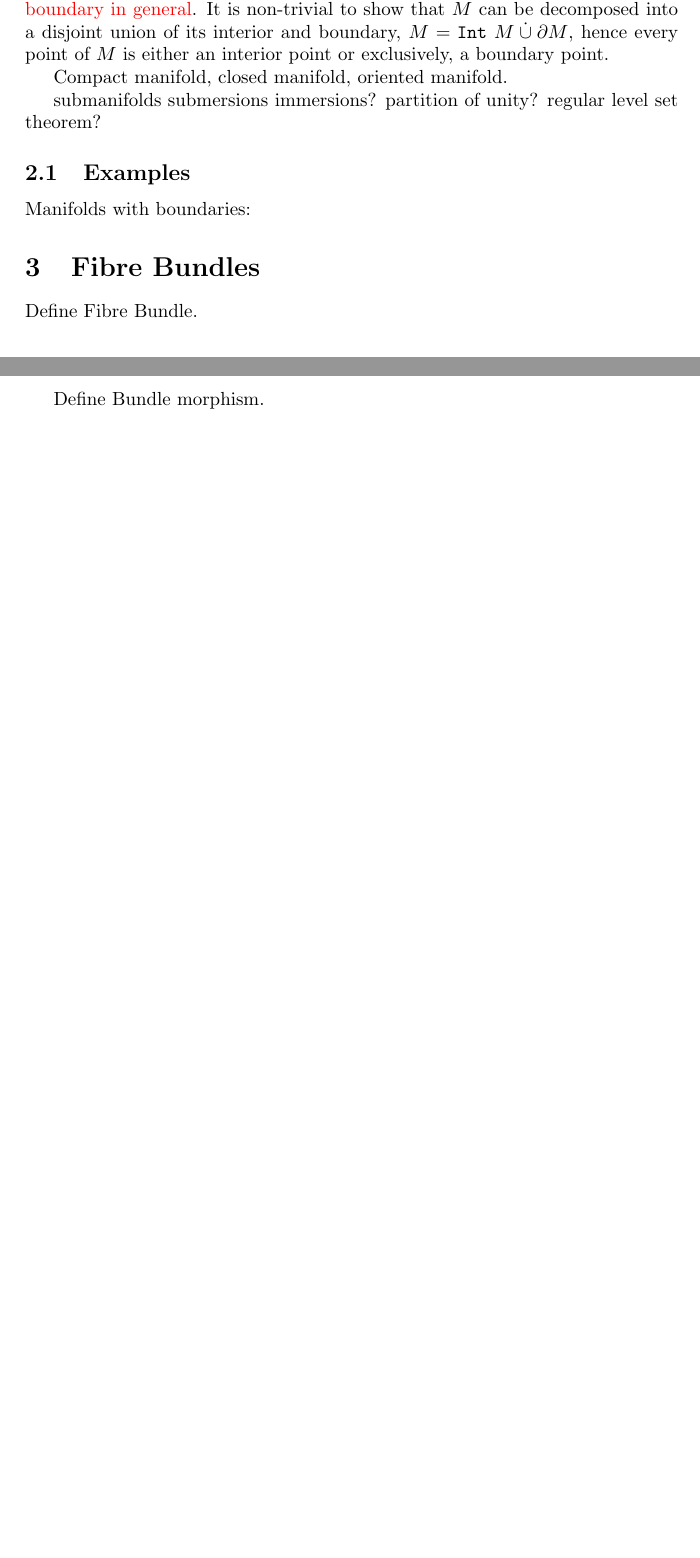
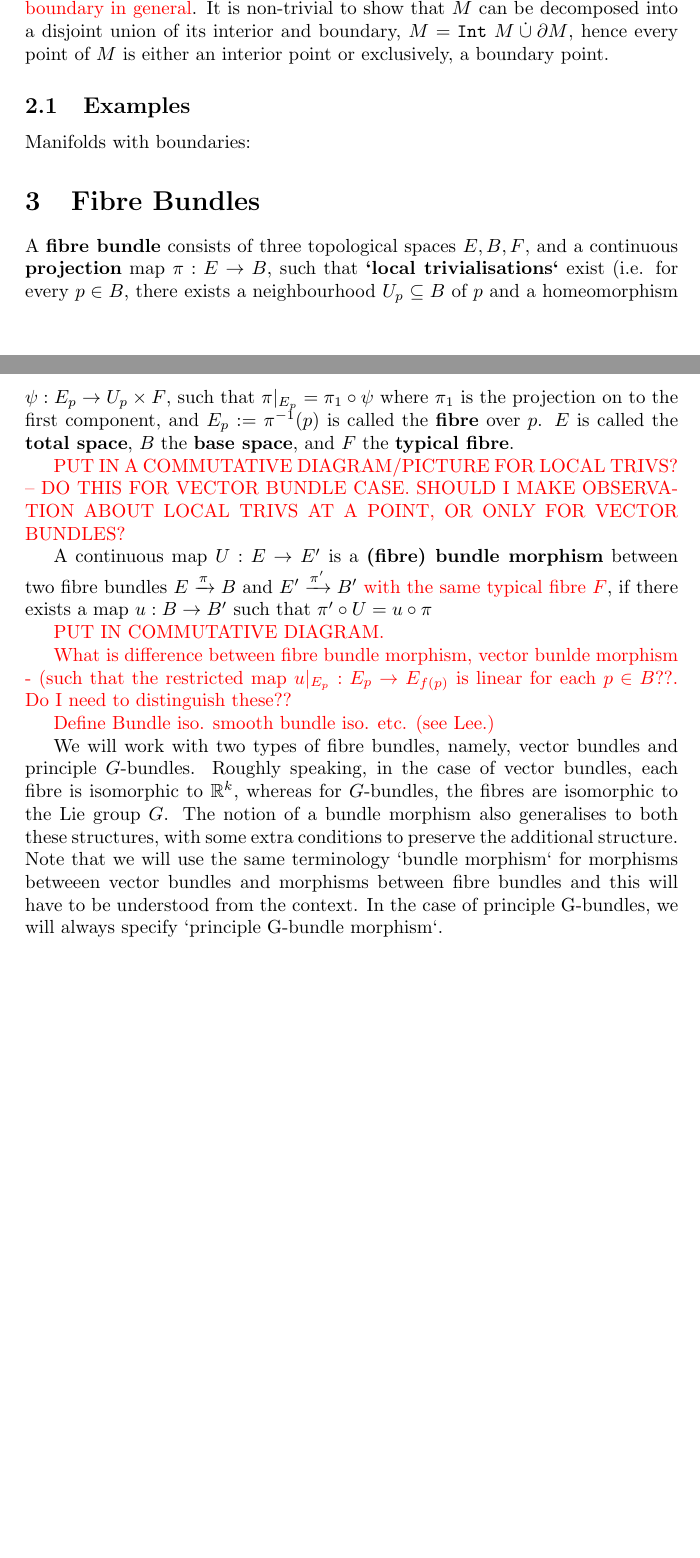
Before and after one commit to VatsKan/math-msc-project, a LaTeX paper (cobordism.tex): two parts of pages 2 and 3 of 3 before the commit and two parts of pages 2 and 3 of 4 after it, joined at a grey line, cut so that both start at the same text, the shorter picture padded with empty space. Compiled offline with pdfLaTeX.

Commit message:
Draft fibre bundles section

```diff
--- a/cobordism.tex
+++ b/cobordism.tex
@@ -1,6 +1,7 @@
 \documentclass[a4paper]{article}
 
 \usepackage{amsthm, amsmath, latexsym, amssymb}
+\usepackage{mathtools}
 \usepackage{verbatim}
 \usepackage[dvipsnames]{xcolor}
 
@@ -48,21 +49,28 @@ A (smooth) $n$-dimensional \defn{manifold} $M$ is a second countable, Hausdorff
 
 A manifold has a \defn{boundary} if some of its charts are \defn{boundary charts}. That is, a boundary chart $\phi:U\to \phi(U)\subseteq \mathbb{H}^n$ takes values in the closed upper half space $\mathbb{H}^n := \{(x_1, \ldots, x_n): x_i\geq 0, \forall i\}$ (so that $\partial \mathbb{H}^n \cap \phi(U)$ is non-empty, where $\partial \mathbb{H}^n := \{(x_1, \ldots, x_n): x_n=0\}$). Note that $\mathbb{H}^0 = \{0\}$ and $\partial \mathbb{H}^0 = \{\}$ by definition. The remaining charts $\phi:U\to \phi(U)\subseteq \realnos^n$ are called \defn{interior charts}. The \defn{interior} of a manifold $M$ are the points that come from an interior chart, $\texttt{Int} M := \{p\in M: \exists \textrm{interior chart } \phi:U\to \phi(U)\subseteq \realnos^n, p\in U \}$. The \defn{boundary} of $M$ are the points that come from a boundary chart, $\partial M:=\{p\in M: \exists \textrm{boundary chart } \phi:U\to \phi(U)\subseteq \mathbb{H}^n, p\in U \textrm{ and } \phi(p)\in \partial \mathbb{H}^n \}$. \checkCorrect{Confusingly, the boundary of a manifold is not the same as its topological boundary in general}. It is non-trivial to show that $M$ can be decomposed into a disjoint union of its interior and boundary, $M = \texttt{Int} \ M \mathbin{\dot{\cup}} \partial M$, hence every point of $M$ is either an interior point or exclusively, a boundary point.
 
-Compact manifold, closed manifold, oriented manifold.
-
-submanifolds submersions immersions? partition of unity? regular level set theorem?
-
 \subsection{Examples}
 
 Manifolds with boundaries:
 
 \section{Fibre Bundles}
 
-Define Fibre Bundle.
+A \defn{fibre bundle} consists of three topological spaces $E, B, F$, and a continuous \defn{projection} map $\pi:E\rightarrow B$, such that \defn{`local trivialisations`} exist (i.e. for every $p\in B$, there exists a neighbourhood $U_p\subseteq B$ of $p$ and a homeomorphism $\psi: E_p \rightarrow U_p \times F$, such that $\pi \vert_{E_p} = \pi_1 \circ \psi$ where $\pi_1$ is the projection on to the first component, and $E_p:=\pi^{-1}(p)$ is called the \defn{fibre} over $p$. $E$ is called the \defn{total space}, $B$ the \defn{base space}, and $F$ the \defn{typical fibre}.
 
-Define Bundle morphism.
+\finish{PUT IN A COMMUTATIVE DIAGRAM/PICTURE FOR LOCAL TRIVS? -- DO THIS FOR VECTOR BUNDLE CASE. SHOULD I MAKE OBSERVATION ABOUT LOCAL TRIVS AT A POINT, OR ONLY FOR VECTOR BUNDLES?}
+
+A continuous map $U:E\rightarrow E'$ is a \defn{(fibre) bundle morphism} between two fibre bundles $E\xrightarrow{\pi} B$ and $E'\xrightarrow{\pi'} B'$ \checkCorrect{with the same typical fibre $F$}, if there exists a map $u:B\rightarrow B'$ such that $\pi' \circ U = u \circ \pi$
+
+\finish{PUT IN COMMUTATIVE DIAGRAM.}
+
+\checkCorrect{What is difference between fibre bundle morphism, vector bunlde morphism - (such that the restricted map $u\vert_{E_p}: E_p \rightarrow E_{f(p)}$ is linear for each $p\in B$??. Do I need to distinguish these??}
+
+\finish{Define Bundle iso. smooth bundle iso. etc. (see Lee.)}
+
+We will work with two types of fibre bundles, namely, vector bundles and principle $G$-bundles. Roughly speaking, in the case of vector bundles, each fibre is isomorphic to $\realnos^k$, whereas for $G$-bundles, the fibres are isomorphic to the Lie group $G$. The notion of a bundle morphism also generalises to both these structures, with some extra conditions to preserve the additional structure. Note that we will use the same terminology `bundle morphism` for morphisms betweeen vector bundles and morphisms between fibre bundles and this will have to be understood from the context. In the case of principle G-bundles, we will always specify `principle G-bundle morphism`.
 
 \section{Vector Bundles}
+
 
 \subsection{De Rham Cohomology}
 
```
Also changed, not shown: structure.tex (+10 -8 lines), cobordism.tex (3 more changed lines).
